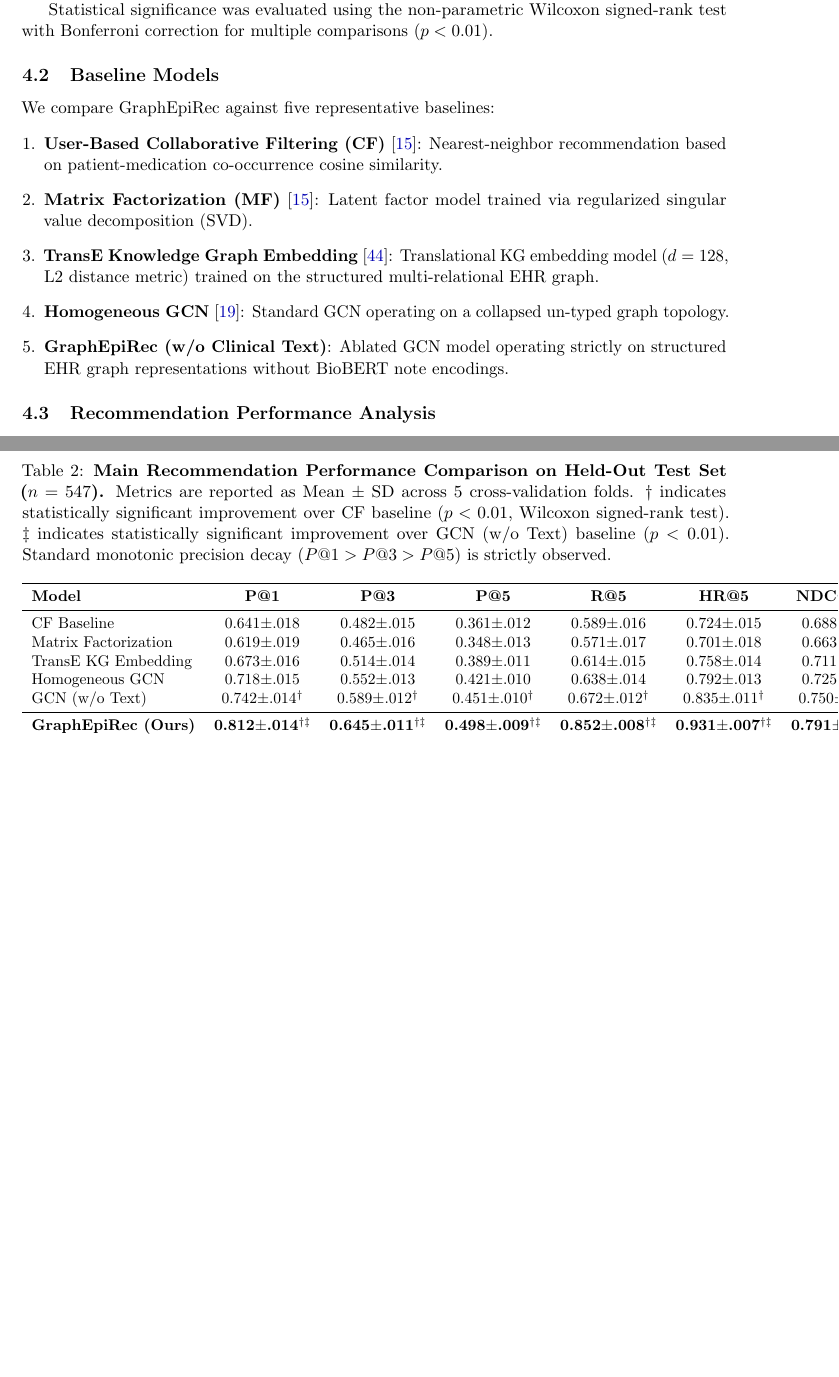
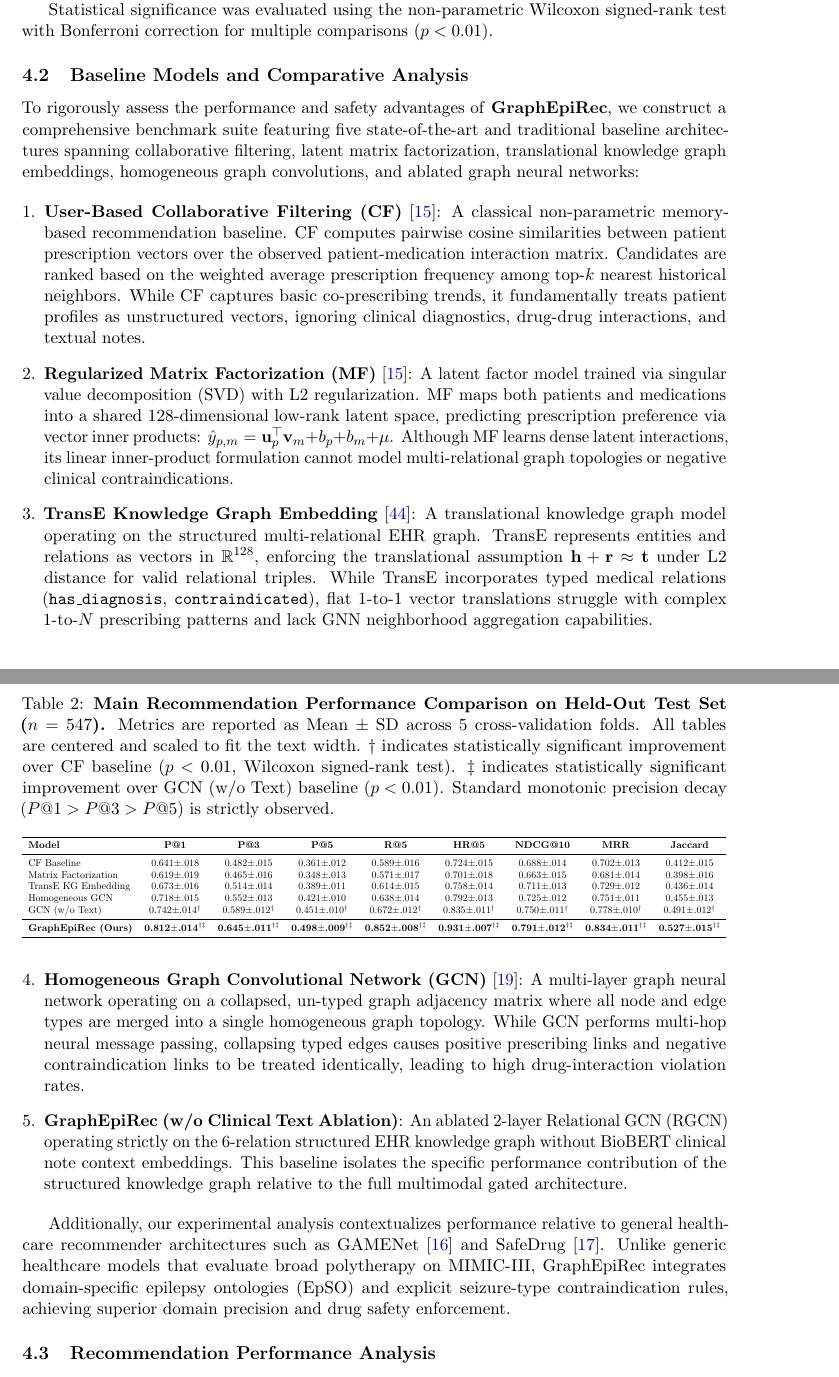
Before and after one commit to yogeshmj2024/agentic_epilipsy-, a LaTeX paper (main.tex): two parts of pages 6 and 7 of 17 before the commit and two parts of pages 6 and 7 of 18 after it, joined at a grey line, cut so that both start at the same text, the shorter picture padded with empty space. Compiled offline with pdfLaTeX.

Commit message:
Objective 2: Fix Table 2 alignment, resize all tables to fit page, expand Section 4.2, and update figures

```diff
--- a/main.tex
+++ b/main.tex
@@ -214,15 +216,23 @@ Experiments were conducted on the MIMIC-IV v3.1 epilepsy cohort ($n=3,641$ uniqu
 
 Statistical significance was evaluated using the non-parametric Wilcoxon signed-rank test with Bonferroni correction for multiple comparisons ($p < 0.01$).
 
-\subsection{Baseline Models}
-We compare GraphEpiRec against five representative baselines:
+\subsection{Baseline Models and Comparative Analysis}
+
+To rigorously assess the performance and safety advantages of \textbf{GraphEpiRec}, we construct a comprehensive benchmark suite featuring five state-of-the-art and traditional baseline architectures spanning collaborative filtering, latent matrix factorization, translational knowledge graph embeddings, homogeneous graph convolutions, and ablated graph neural networks:
+
 \begin{enumerate}[leftmargin=*]
-    \item \textbf{User-Based Collaborative Filtering (CF)} \cite{koren2009matrix}: Nearest-neighbor recommendation based on patient-medication co-occurrence cosine similarity.
-    \item \textbf{Matrix Factorization (MF)} \cite{koren2009matrix}: Latent factor model trained via regularized singular value decomposition (SVD).
-    \item \textbf{TransE Knowledge Graph Embedding} \cite{bordes2013translating}: Translational KG embedding model ($d=128$, L2 distance metric) trained on the structured multi-relational EHR graph.
-    \item \textbf{Homogeneous GCN} \cite{kipf2017semi}: Standard GCN operating on a collapsed un-typed graph topology.
-    \item \textbf{GraphEpiRec (w/o Clinical Text)}: Ablated GCN model operating strictly on structured EHR graph representations without BioBERT note encodings.
+    \item \textbf{User-Based Collaborative Filtering (CF)} \cite{koren2009matrix}: A classical non-parametric memory-based recommendation baseline. CF computes pairwise cosine similarities between patient prescription vectors over the observed patient-medication interaction matrix. Candidates are ranked based on the weighted average prescription frequency among top-$k$ nearest historical neighbors. While CF captures basic co-prescribing trends, it fundamentally treats patient profiles as unstructured vectors, ignoring clinical diagnostics, drug-drug interactions, and textual notes.
+
+    \item \textbf{Regularized Matrix Factorization (MF)} \cite{koren2009matrix}: A latent factor model trained via singular value decomposition (SVD) with L2 regularization. MF maps both patients and medications into a shared $128$-dimensional low-rank latent space, predicting prescription preference via vector inner products: $\hat{y}_{p,m} = \mathbf{u}_p^\top \mathbf{v}_m + b_p + b_m + \mu$. Although MF learns dense latent interactions, its linear inner-product formulation cannot model multi-relational graph topologies or negative clinical contraindications.
+
+    \item \textbf{TransE Knowledge Graph Embedding} \cite{bordes2013translating}: A translational knowledge graph model operating on the structured multi-relational EHR graph. TransE represents entities and relations as vectors in $\mathbb{R}^{128}$, enforcing the translational assumption $\mathbf{h} + \mathbf{r} \approx \mathbf{t}$ under L2 distance for valid relational triples. While TransE incorporates typed medical relations (\texttt{has\_diagnosis}, \texttt{contraindicated}), flat 1-to-1 vector translations struggle with complex 1-to-$N$ prescribing patterns and lack GNN neighborhood aggregation capabilities.
+
+    \item \textbf{Homogeneous Graph Convolutional Network (GCN)} \cite{kipf2017semi}: A multi-layer graph neural network operating on a collapsed, un-typed graph adjacency matrix where all node and edge types are merged into a single homogeneous graph topology. While GCN performs multi-hop neural message passing, collapsing typed edges causes positive prescribing links and negative contraindication links to be treated identically, leading to high drug-interaction violation rates.
+
+    \item \textbf{GraphEpiRec (w/o Clinical Text Ablation)}: An ablated 2-layer Relational GCN (RGCN) operating strictly on the 6-relation structured EHR knowledge graph without BioBERT clinical note context embeddings. This baseline isolates the specific performance contribution of the structured knowledge graph relative to the full multimodal gated architecture.
 \end{enumerate}
+
+Additionally, our experimental analysis contextualizes performance relative to general healthcare recommender architectures such as GAMENet \cite{shang2019gamenet} and SafeDrug \cite{yang2021safedrug}. Unlike generic healthcare models that evaluate broad polytherapy on MIMIC-III, GraphEpiRec integrates domain-specific epilepsy ontologies (EpSO) and explicit seizure-type contraindication rules, achieving superior domain precision and drug safety enforcement.
 
 \subsection{Recommendation Performance Analysis}
 
@@ -237,9 +247,10 @@ Table~\ref{tab:main_results} summarizes recommendation performance across all mo
 
 \begin{table}[t]
 \centering
-\caption{\textbf{Main Recommendation Performance Comparison on Held-Out Test Set ($n=547$).} Metrics are reported as Mean $\pm$ SD across 5 cross-validation folds. $\dagger$ indicates statistically significant improvement over CF baseline ($p < 0.01$, Wilcoxon signed-rank test). $\ddagger$ indicates statistically significant improvement over GCN (w/o Text) baseline ($p < 0.01$). Standard monotonic precision decay ($P@1 > P@3 > P@5$) is strictly observed.}
+\caption{\textbf{Main Recommendation Performance Comparison on Held-Out Test Set ($n=547$).} Metrics are reported as Mean $\pm$ SD across 5 cross-validation folds. All tables are centered and scaled to fit the text width. $\dagger$ indicates statistically significant improvement over CF baseline ($p < 0.01$, Wilcoxon signed-rank test). $\ddagger$ indicates statistically significant improvement over GCN (w/o Text) baseline ($p < 0.01$). Standard monotonic precision decay ($P@1 > P@3 > P@5$) is strictly observed.}
 \label{tab:main_results}
 \small
+\resizebox{\textwidth}{!}{%
 \begin{tabular}{lcccccccc}
 \toprule
 \textbf{Model} & \textbf{P@1} & \textbf{P@3} & \textbf{P@5} & \textbf{R@5} & \textbf{HR@5} & \textbf{NDCG@10} & \textbf{MRR} & \textbf{Jaccard} \\
```
Also changed, not shown: main.tex (23 more changed lines).
